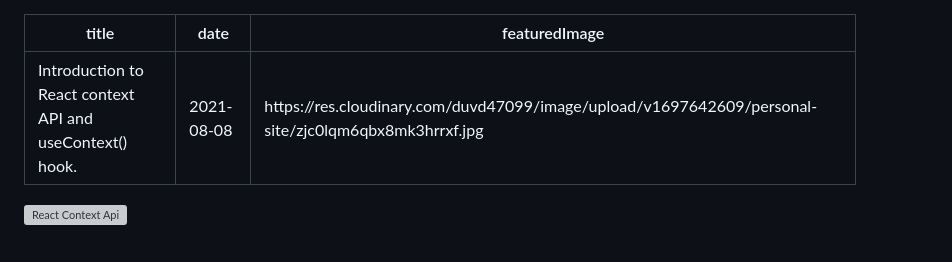
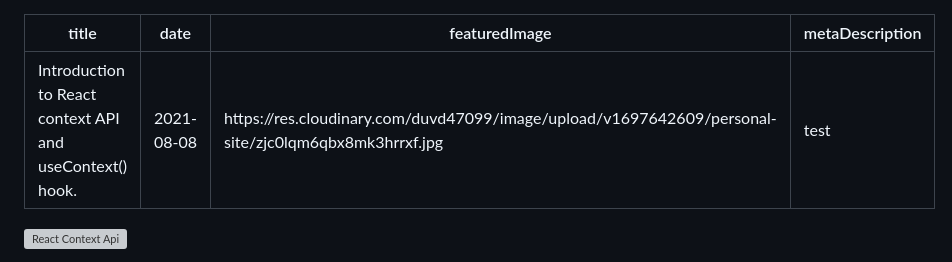
Before and after one commit to Rajakumardev/rajakumar.me, a Markdown page: posts/Introduction-to-React-context-API-and-useContext-hook.md, the part around the change. GitHub-like rendering; grey boxes are pictures that could not be loaded.

Commit message:
test meta desc

```diff
--- a/posts/Introduction-to-React-context-API-and-useContext-hook.md
+++ b/posts/Introduction-to-React-context-API-and-useContext-hook.md
@@ -2,6 +2,7 @@
 title: 'Introduction to React context API and useContext() hook.'
 date: '2021-08-08'
 featuredImage: https://res.cloudinary.com/duvd47099/image/upload/v1697642609/personal-site/zjc0lqm6qbx8mk3hrrxf.jpg
+metaDescription: "test"
 ---
 
 ![React Context Api](https://res.cloudinary.com/duvd47099/image/upload/v1697642609/personal-site/zjc0lqm6qbx8mk3hrrxf.jpg)
```
Also changed, not shown: posts/Why-you-should-checkout-this-lightning-fast-stack-nextjs-firebase.md (+1 -0 lines).
